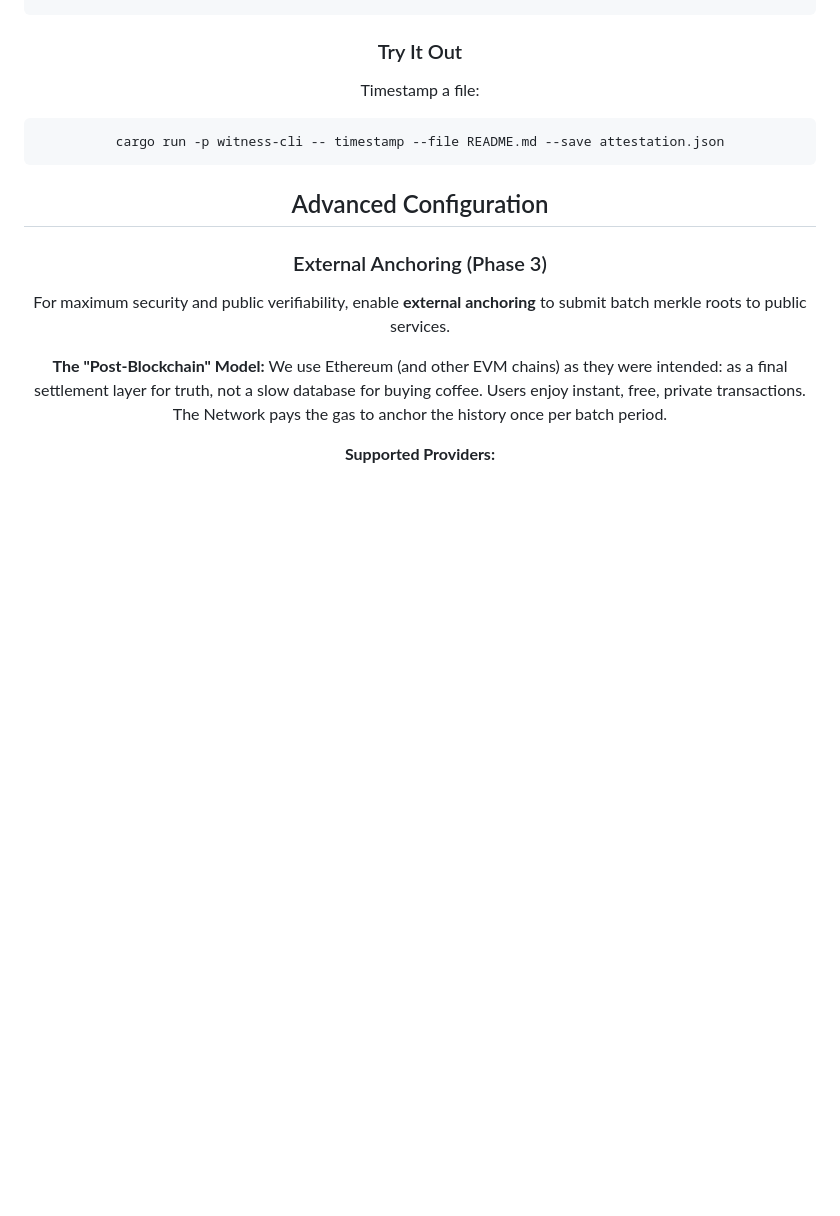
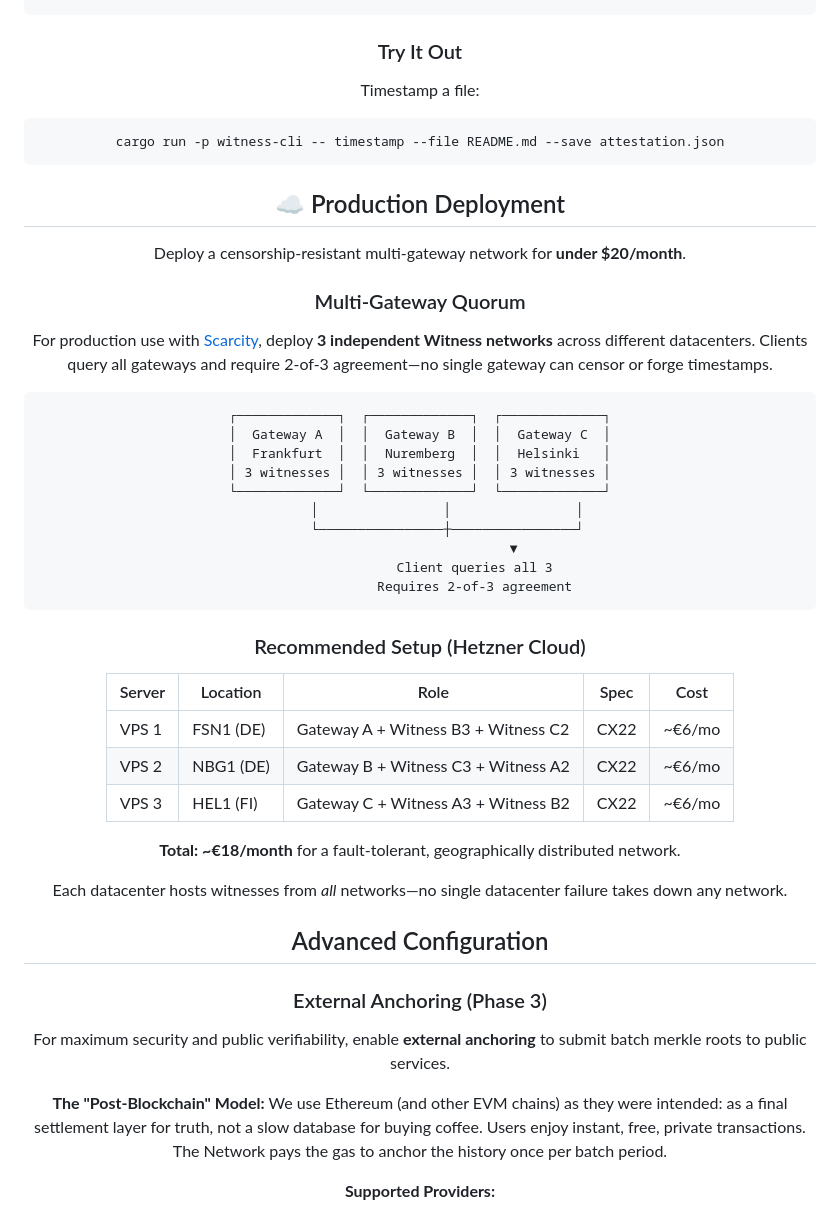
Before and after one commit to flammafex/witness, a Markdown page: README.md, the part around the change. Rendered like a GitHub page; blank space fills up the shorter version.

Commit message:
docs: Add production deployment section to README
Add succinct guide for deploying multi-gateway quorum setup on Hetzner
Cloud for ~€18/month with geographic distribution across 3 datacenters.

````diff
--- a/README.md
+++ b/README.md
@@ -100,6 +100,39 @@ Timestamp a file:
 cargo run -p witness-cli -- timestamp --file README.md --save attestation.json
 ```
 
+## ☁️ Production Deployment
+
+Deploy a censorship-resistant multi-gateway network for **under $20/month**.
+
+### Multi-Gateway Quorum
+
+For production use with [Scarcity](https://github.com/flammafex/scarcity), deploy **3 independent Witness networks** across different datacenters. Clients query all gateways and require 2-of-3 agreement—no single gateway can censor or forge timestamps.
+
+```
+┌─────────────┐  ┌─────────────┐  ┌─────────────┐
+│  Gateway A  │  │  Gateway B  │  │  Gateway C  │
+│  Frankfurt  │  │  Nuremberg  │  │  Helsinki   │
+│ 3 witnesses │  │ 3 witnesses │  │ 3 witnesses │
+└─────────────┘  └─────────────┘  └─────────────┘
+       │                │                │
+       └────────────────┼────────────────┘
+                        ▼
+              Client queries all 3
+              Requires 2-of-3 agreement
+```
+
+### Recommended Setup (Hetzner Cloud)
+
+| Server | Location | Role | Spec | Cost |
+|--------|----------|------|------|------|
+| VPS 1 | FSN1 (DE) | Gateway A + Witness B3 + Witness C2 | CX22 | ~€6/mo |
+| VPS 2 | NBG1 (DE) | Gateway B + Witness C3 + Witness A2 | CX22 | ~€6/mo |
+| VPS 3 | HEL1 (FI) | Gateway C + Witness A3 + Witness B2 | CX22 | ~€6/mo |
+
+**Total: ~€18/month** for a fault-tolerant, geographically distributed network.
+
+Each datacenter hosts witnesses from *all* networks—no single datacenter failure takes down any network.
+
 ## Advanced Configuration
 
 ### External Anchoring (Phase 3)
````
